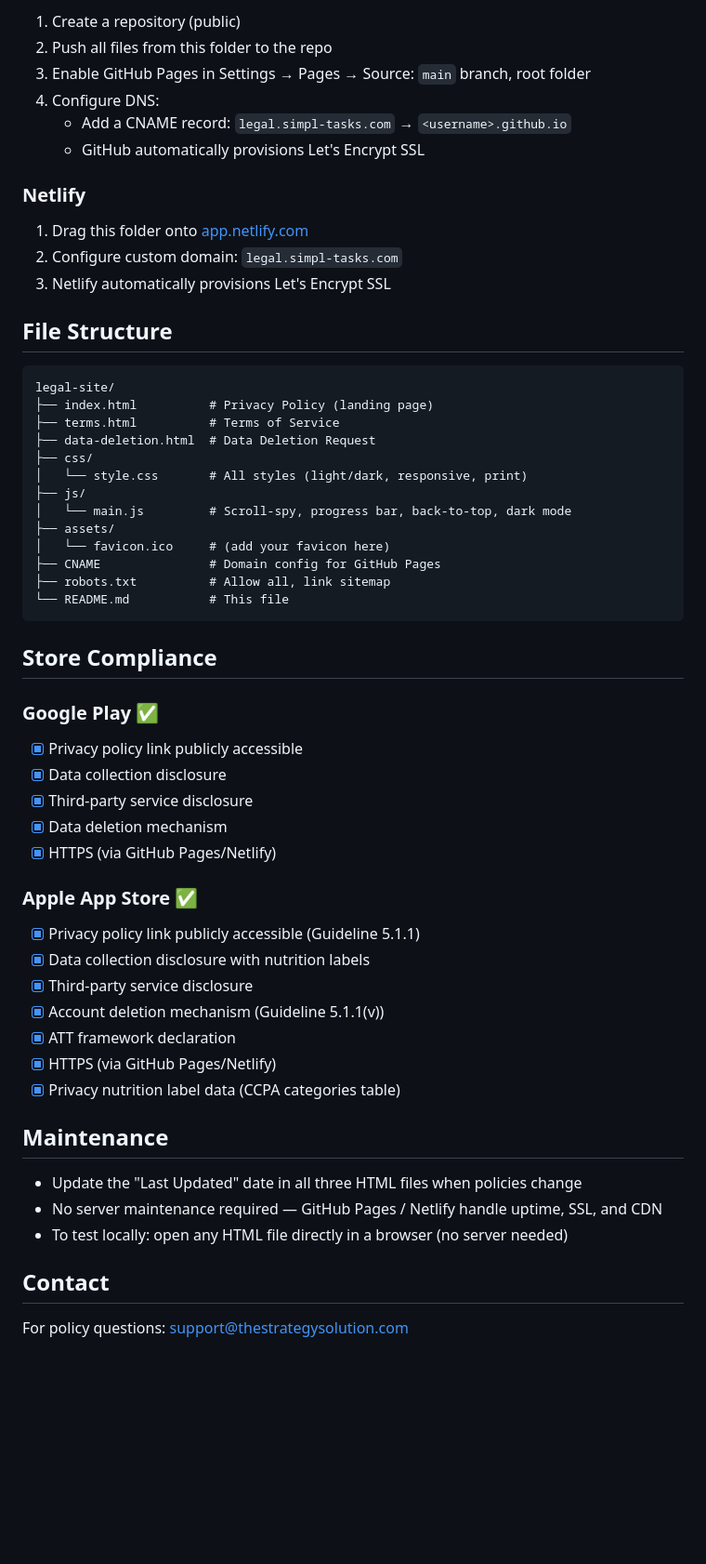
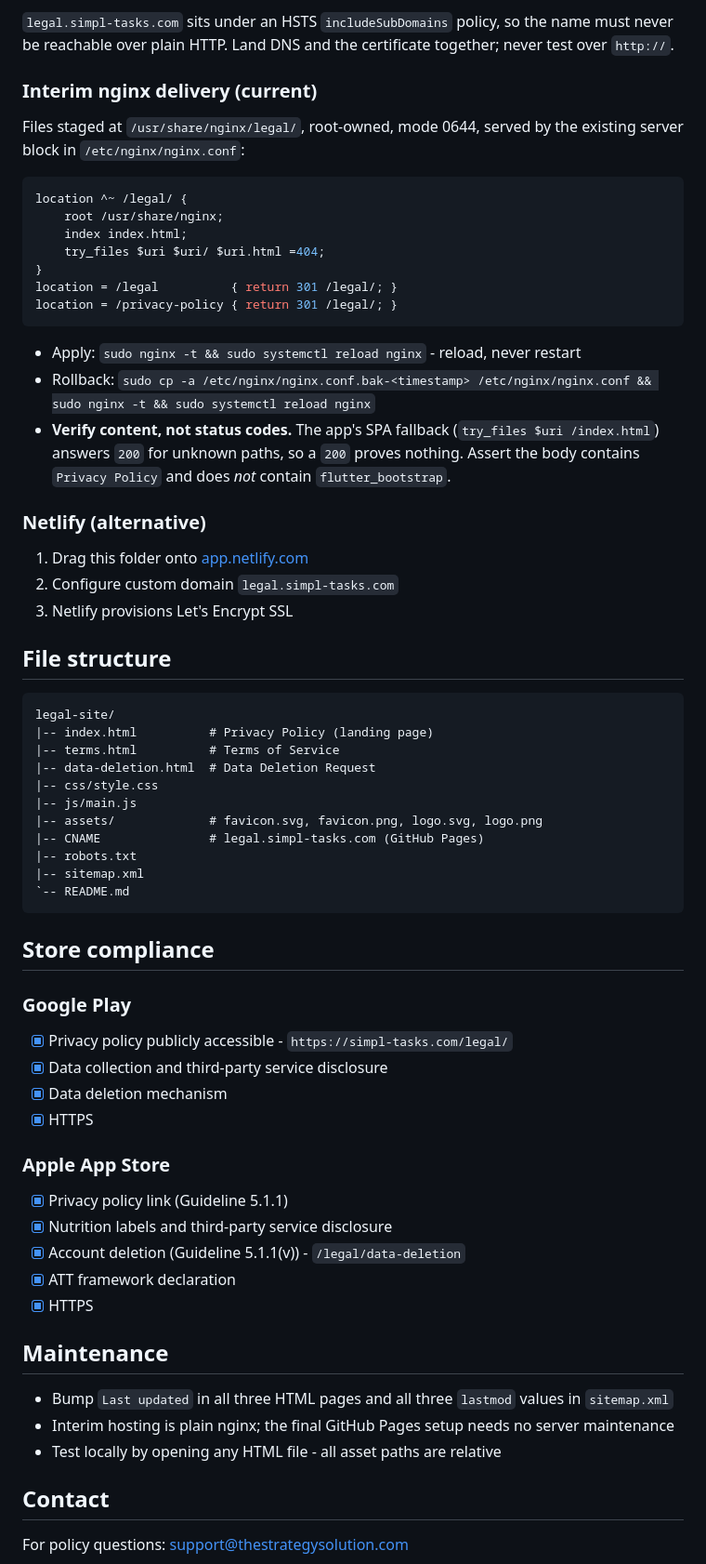
Before and after one commit to sasiHQ/simpltasks-legal, a Markdown page: README.md, the part around one of its changes. Shown at 93% size. GitHub-like rendering; blank space fills up the shorter version.

Commit message:
Document interim nginx delivery, legal identity facts and deploy/rollback steps

````diff
--- a/README.md
+++ b/README.md
@@ -27,58 +67,72 @@ Designed for **GitHub Pages** or **Netlify** (free static hosting):
 
-1. Create a repository (public)
-2. Push all files from this folder to the repo
-3. Enable GitHub Pages in Settings → Pages → Source: `main` branch, root folder
-4. Configure DNS:
-   - Add a CNAME record: `legal.simpl-tasks.com` → `<username>.github.io`
-   - GitHub automatically provisions Let's Encrypt SSL
+`legal.simpl-tasks.com` sits under an HSTS `includeSubDomains` policy, so the name must never
+be reachable over plain HTTP. Land DNS and the certificate together; never test over `http://`.
 
-### Netlify
+### Interim nginx delivery (current)
+
+Files staged at `/usr/share/nginx/legal/`, root-owned, mode 0644, served by the existing
+server block in `/etc/nginx/nginx.conf`:
+
+```nginx
+location ^~ /legal/ {
+    root /usr/share/nginx;
+    index index.html;
+    try_files $uri $uri/ $uri.html =404;
+}
+location = /legal          { return 301 /legal/; }
+location = /privacy-policy { return 301 /legal/; }
+```
+
+- Apply: `sudo nginx -t && sudo systemctl reload nginx` - reload, never restart
+- Rollback: `sudo cp -a /etc/nginx/nginx.conf.bak-<timestamp> /etc/nginx/nginx.conf && sudo nginx -t && sudo systemctl reload nginx`
+- **Verify content, not status codes.** The app's SPA fallback (`try_files $uri /index.html`)
+  answers `200` for unknown paths, so a `200` proves nothing. Assert the body contains
+  `Privacy Policy` and does *not* contain `flutter_bootstrap`.
+
+### Netlify (alternative)
 
 1. Drag this folder onto [app.netlify.com](https://app.netlify.com)
-2. Configure custom domain: `legal.simpl-tasks.com`
-3. Netlify automatically provisions Let's Encrypt SSL
+2. Configure custom domain `legal.simpl-tasks.com`
+3. Netlify provisions Let's Encrypt SSL
 
-## File Structure
+## File structure
 
 ```
 legal-site/
-├── index.html          # Privacy Policy (landing page)
-├── terms.html          # Terms of Service
-├── data-deletion.html  # Data Deletion Request
-├── css/
-│   └── style.css       # All styles (light/dark, responsive, print)
-├── js/
-│   └── main.js         # Scroll-spy, progress bar, back-to-top, dark mode
-├── assets/
-│   └── favicon.ico     # (add your favicon here)
-├── CNAME               # Domain config for GitHub Pages
-├── robots.txt          # Allow all, link sitemap
-└── README.md           # This file
+|-- index.html          # Privacy Policy (landing page)
+|-- terms.html          # Terms of Service
+|-- data-deletion.html  # Data Deletion Request
+|-- css/style.css
+|-- js/main.js
+|-- assets/             # favicon.svg, favicon.png, logo.svg, logo.png
+|-- CNAME               # legal.simpl-tasks.com (GitHub Pages)
+|-- robots.txt
+|-- sitemap.xml
+`-- README.md
 ```
 
-## Store Compliance
+## Store compliance
 
-### Google Play ✅
-- [x] Privacy policy link publicly accessible
-- [x] Data collection disclosure
-- [x] Third-party service disclosure
+### Google Play
+
+- [x] Privacy policy publicly accessible - `https://simpl-tasks.com/legal/`
+- [x] Data collection and third-party service disclosure
 - [x] Data deletion mechanism
-- [x] HTTPS (via GitHub Pages/Netlify)
+- [x] HTTPS
 
-### Apple App Store ✅
-- [x] Privacy policy link publicly accessible (Guideline 5.1.1)
-- [x] Data collection disclosure with nutrition labels
-- [x] Third-party service disclosure
-- [x] Account deletion mechanism (Guideline 5.1.1(v))
+### Apple App Store
+
+- [x] Privacy policy link (Guideline 5.1.1)
+- [x] Nutrition labels and third-party service disclosure
+- [x] Account deletion (Guideline 5.1.1(v)) - `/legal/data-deletion`
 - [x] ATT framework declaration
-- [x] HTTPS (via GitHub Pages/Netlify)
-- [x] Privacy nutrition label data (CCPA categories table)
+- [x] HTTPS
 
 ## Maintenance
 
-- Update the "Last Updated" date in all three HTML files when policies change
-- No server maintenance required — GitHub Pages / Netlify handle uptime, SSL, and CDN
-- To test locally: open any HTML file directly in a browser (no server needed)
+- Bump `Last updated` in all three HTML pages and all three `lastmod` values in `sitemap.xml`
+- Interim hosting is plain nginx; the final GitHub Pages setup needs no server maintenance
+- Test locally by opening any HTML file - all asset paths are relative
 
 ## Contact
 
````
Also changed, not shown: other parts of README.md (+55 -15 lines).
